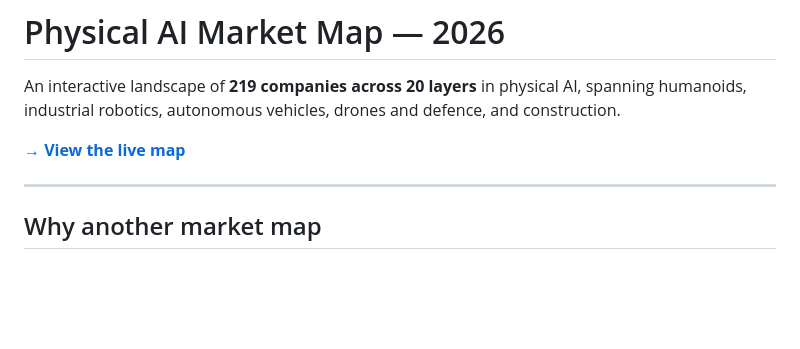
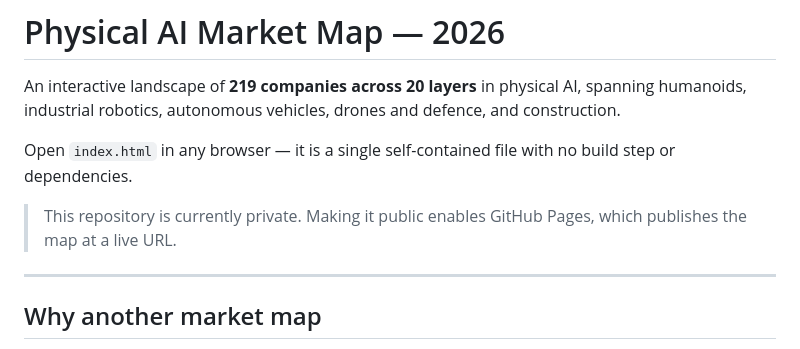
Before and after one commit to tony-h-kim/physical-ai-market-map, a Markdown page: README.md, the part around one of its changes. GitHub-like rendering; blank space fills up the shorter version.

Commit message:
docs: adjust README for private repository

```diff
--- a/README.md
+++ b/README.md
@@ -2,7 +2,9 @@
 
 An interactive landscape of **219 companies across 20 layers** in physical AI, spanning humanoids, industrial robotics, autonomous vehicles, drones and defence, and construction.
 
-**[→ View the live map](https://tkim1076-ship-it.github.io/physical-ai-market-map/)**
+Open `index.html` in any browser — it is a single self-contained file with no build step or dependencies.
+
+> This repository is currently private. Making it public enables GitHub Pages, which publishes the map at a live URL.
 
 ---
 
```
Also changed, not shown: other parts of README.md (+1 -1 lines).
